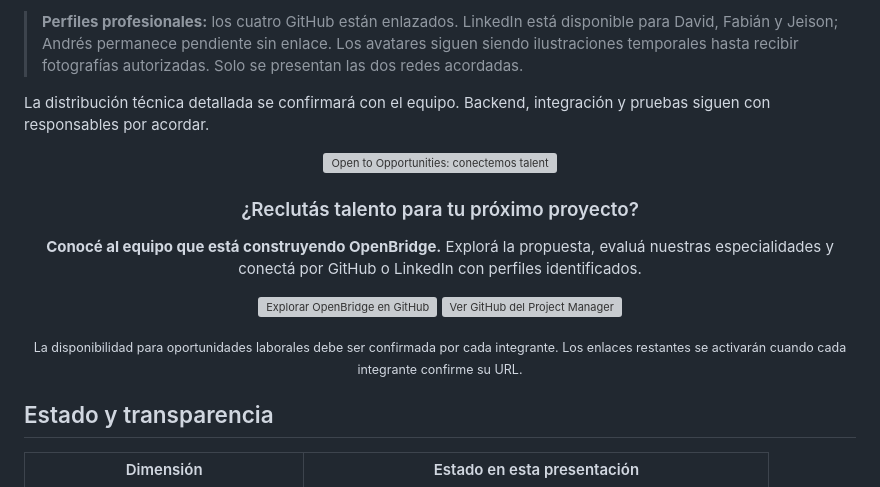
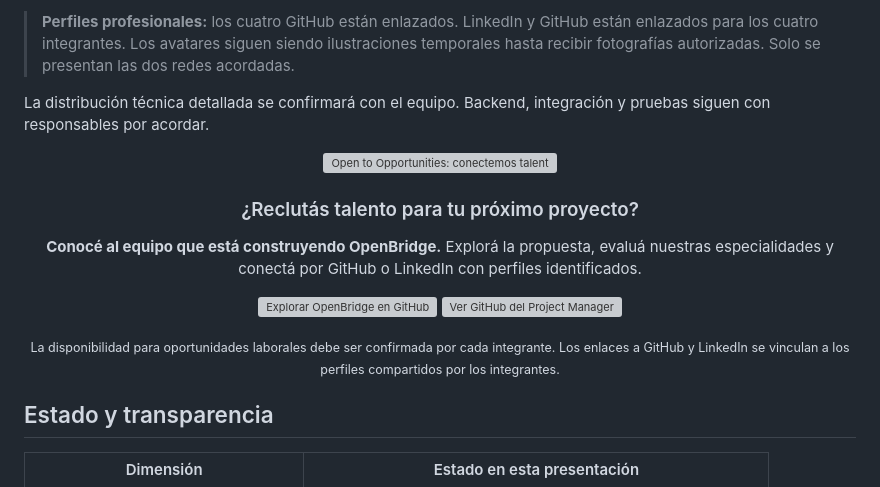
Before and after one commit to marcketingdigital-cloud/marcketingdigital-cloud, a Markdown page: proyectos/openbridge/README.md, the part around one of its changes. Rendered like a GitHub page; grey boxes are pictures that could not be loaded.

Commit message:
fix(openbridge): corregir LinkedIn de Andres y Jeison y activar los 4 perfiles

```diff
--- a/proyectos/openbridge/README.md
+++ b/proyectos/openbridge/README.md
@@ -158,7 +158,7 @@ Diseño, coordinación, inteligencia artificial y datos: conocé a las personas
 </tr>
 </table>
 
-> **Perfiles profesionales:** los cuatro GitHub están enlazados. LinkedIn está disponible para David, Fabián y Jeison; Andrés permanece pendiente sin enlace. Los avatares siguen siendo ilustraciones temporales hasta recibir fotografías autorizadas. Solo se presentan las dos redes acordadas.
+> **Perfiles profesionales:** los cuatro GitHub están enlazados. LinkedIn y GitHub están enlazados para los cuatro integrantes. Los avatares siguen siendo ilustraciones temporales hasta recibir fotografías autorizadas. Solo se presentan las dos redes acordadas.
 
 La distribución técnica detallada se confirmará con el equipo. Backend, integración y pruebas siguen con responsables por acordar.
 
@@ -175,7 +175,7 @@ La distribución técnica detallada se confirmará con el equipo. Backend, integ
 <a href="https://github.com/marcketingdigital-cloud/marcketingdigital-cloud/tree/main/proyectos/openbridge"><img src="assets/team/cta-project.svg" width="43%" alt="Explorar OpenBridge en GitHub" /></a>
 <a href="https://github.com/marcketingdigital-cloud"><img src="assets/team/cta-pm.svg" width="43%" alt="Ver GitHub del Project Manager" /></a>
 
-<sub>La disponibilidad para oportunidades laborales debe ser confirmada por cada integrante. Los enlaces restantes se activarán cuando cada integrante confirme su URL.</sub>
+<sub>La disponibilidad para oportunidades laborales debe ser confirmada por cada integrante. Los enlaces a GitHub y LinkedIn se vinculan a los perfiles compartidos por los integrantes.</sub>
 
 </div>
 
```
Also changed, not shown: other parts of proyectos/openbridge/README.md (+2 -2 lines).
